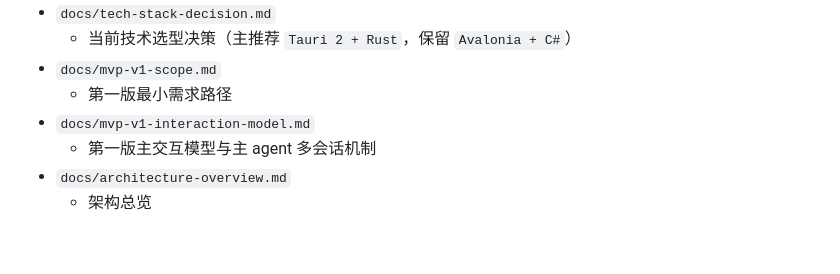
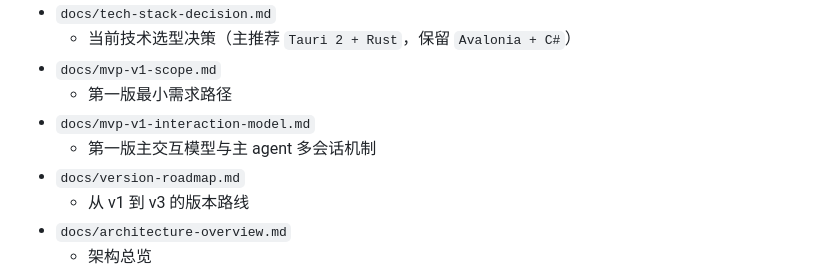
Before and after one commit to tianyamoon/LunaAgentOS, a Markdown page: README.md, the part around the change. Rendered like a GitHub page; blank space fills up the shorter version.

Commit message:
docs: add LunaAgentOS version roadmap

```diff
--- a/README.md
+++ b/README.md
@@ -43,6 +43,8 @@ LunaAgentOS 是一个面向多 Agent 编排的通用控制台项目。
   - 第一版最小需求路径
 - `docs/mvp-v1-interaction-model.md`
   - 第一版主交互模型与主 agent 多会话机制
+- `docs/version-roadmap.md`
+  - 从 v1 到 v3 的版本路线
 - `docs/architecture-overview.md`
   - 架构总览
 - `docs/why-lunaagentos.md`
```
Also changed, not shown: README_CN.md (+2 -0 lines), docs/version-roadmap.md (added, +109 -0 lines).
